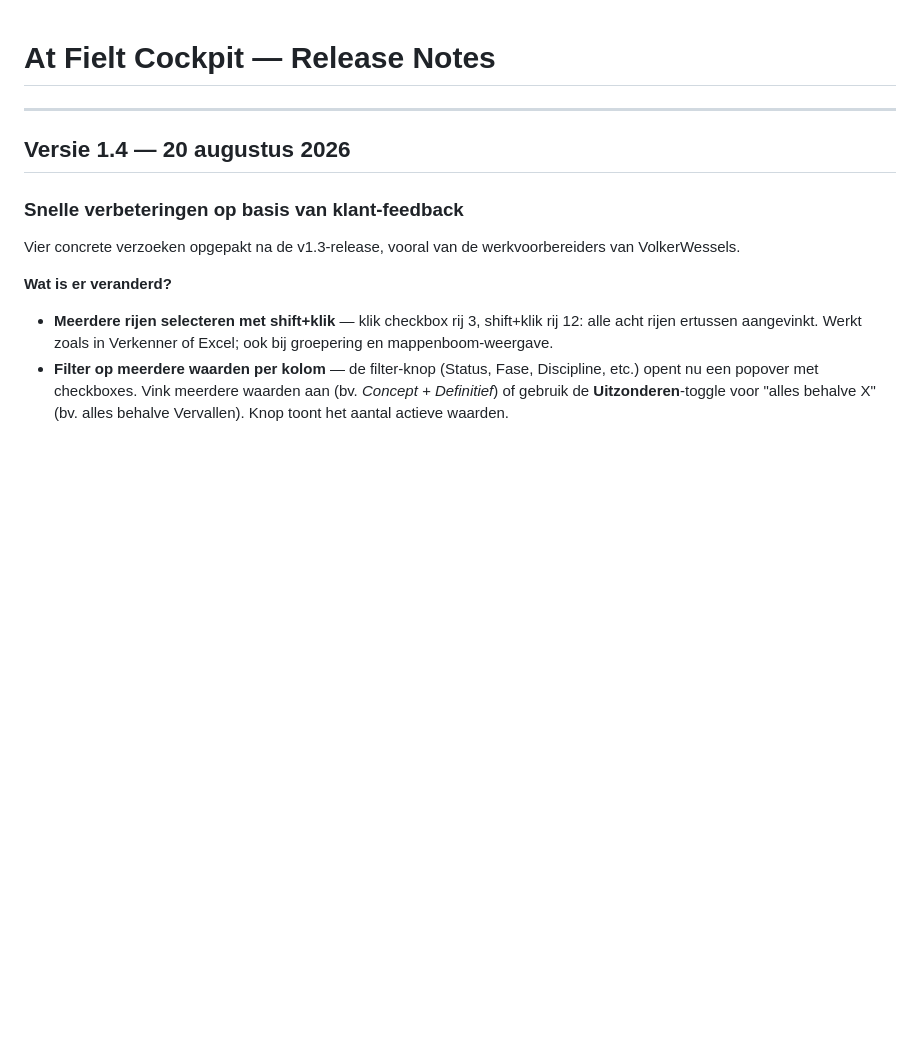
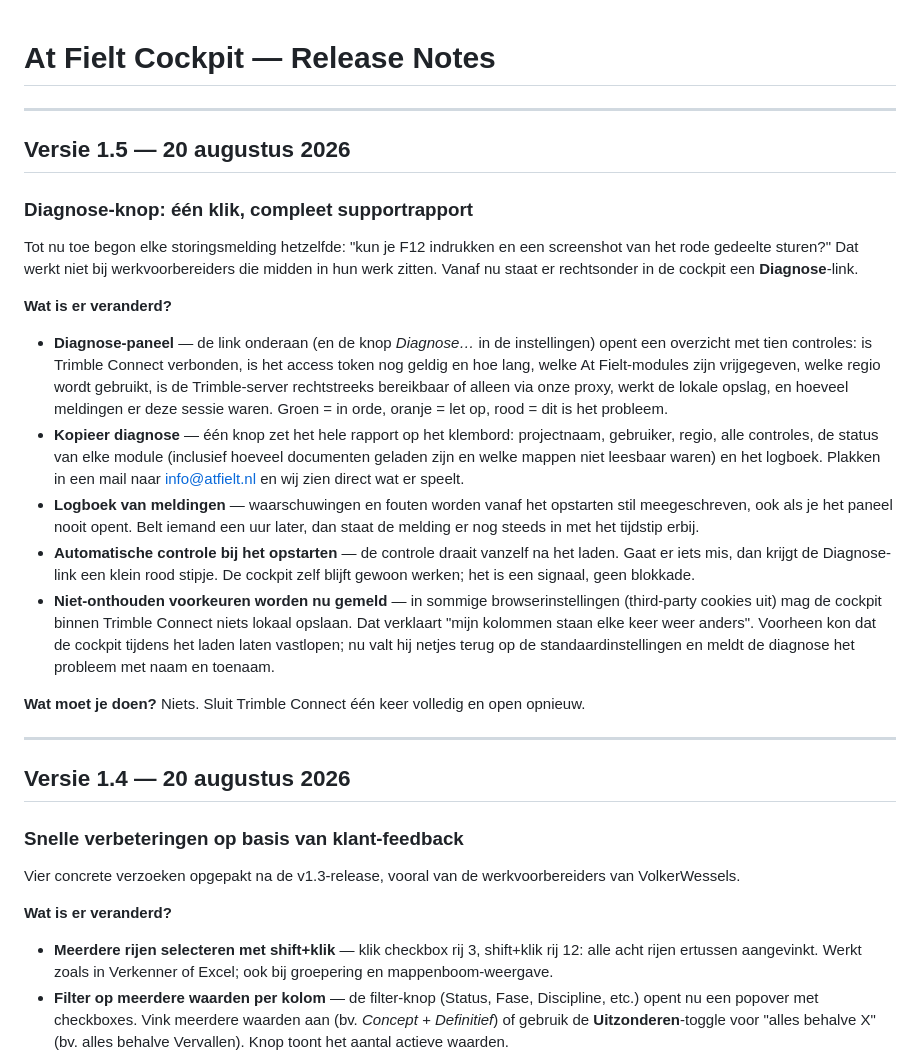
Before and after one commit to Tomtietom/trimble-dashboard-project-, a Markdown page: RELEASE-NOTES.md, the part around the change. Drawn GitHub-style; blank space fills up the shorter version.

Commit message:
RELEASE-NOTES v1.5 — Fase 2 diagnose (error-buffer, sanity-check, kopieerbaar supportrapport)
Klantgerichte beschrijving van de DIAG-module: Diagnose-link in de footer + knop
in de instellingen, 10 controles (verbinding, token-geldigheid, hub-toegang,
regio, direct-vs-proxy bereikbaarheid, lokale opslag), logboek dat vanaf het
opstarten stil meeschrijft, automatische controle na de load met rood stipje bij
een fout, en de fail-soft fix voor geblokkeerde localStorage in het TC-iframe.

De code zelf zit al in bf695c0 en 5e855d1 — die zijn door een parallelle sessie
met `git add -A` gecommit terwijl dit werk in dezelfde working tree stond.

Co-Authored-By: Claude Opus 5 <noreply@anthropic.com>

```diff
--- a/RELEASE-NOTES.md
+++ b/RELEASE-NOTES.md
@@ -1,4 +1,23 @@
 # At Fielt Cockpit — Release Notes
+
+---
+
+## Versie 1.5 — 20 augustus 2026
+
+### Diagnose-knop: één klik, compleet supportrapport
+
+Tot nu toe begon elke storingsmelding hetzelfde: "kun je F12 indrukken en een screenshot van het rode gedeelte sturen?" Dat werkt niet bij werkvoorbereiders die midden in hun werk zitten. Vanaf nu staat er rechtsonder in de cockpit een **Diagnose**-link.
+
+**Wat is er veranderd?**
+
+- **Diagnose-paneel** — de link onderaan (en de knop *Diagnose…* in de instellingen) opent een overzicht met tien controles: is Trimble Connect verbonden, is het access token nog geldig en hoe lang, welke At Fielt-modules zijn vrijgegeven, welke regio wordt gebruikt, is de Trimble-server rechtstreeks bereikbaar of alleen via onze proxy, werkt de lokale opslag, en hoeveel meldingen er deze sessie waren. Groen = in orde, oranje = let op, rood = dit is het probleem.
+- **Kopieer diagnose** — één knop zet het hele rapport op het klembord: projectnaam, gebruiker, regio, alle controles, de status van elke module (inclusief hoeveel documenten geladen zijn en welke mappen niet leesbaar waren) en het logboek. Plakken in een mail naar info@atfielt.nl en wij zien direct wat er speelt.
+- **Logboek van meldingen** — waarschuwingen en fouten worden vanaf het opstarten stil meegeschreven, ook als je het paneel nooit opent. Belt iemand een uur later, dan staat de melding er nog steeds in met het tijdstip erbij.
+- **Automatische controle bij het opstarten** — de controle draait vanzelf na het laden. Gaat er iets mis, dan krijgt de Diagnose-link een klein rood stipje. De cockpit zelf blijft gewoon werken; het is een signaal, geen blokkade.
+- **Niet-onthouden voorkeuren worden nu gemeld** — in sommige browserinstellingen (third-party cookies uit) mag de cockpit binnen Trimble Connect niets lokaal opslaan. Dat verklaart "mijn kolommen staan elke keer weer anders". Voorheen kon dat de cockpit tijdens het laden laten vastlopen; nu valt hij netjes terug op de standaardinstellingen en meldt de diagnose het probleem met naam en toenaam.
+
+**Wat moet je doen?**
+Niets. Sluit Trimble Connect één keer volledig en open opnieuw.
 
 ---
 
```
